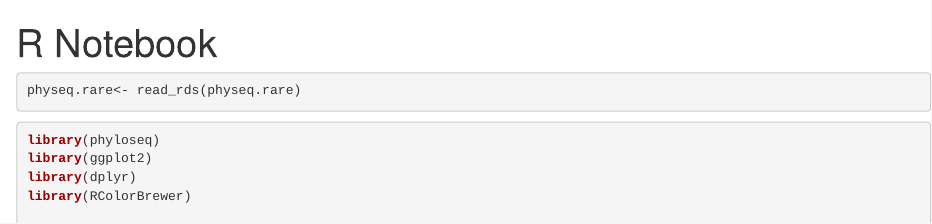
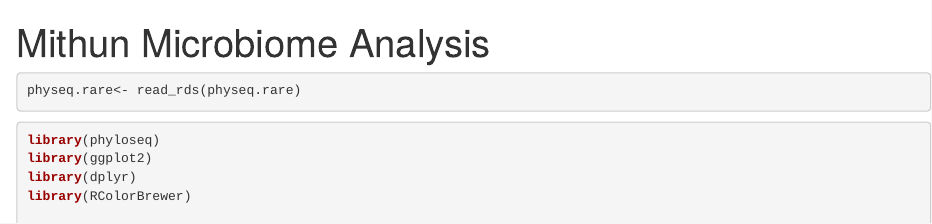
Before and after one commit to Biancabrown/mithunmicrobiomediet, an R Markdown document (01.microbiome.Rmd): the page in a window 1100 px wide, from its top. Rendered offline with R 4.5, knitr and Pandoc, with nearby package versions; the code chunks are not run, so their results and figures are left out.

Commit message:
Update notebook title to 'Mithun Microbiome Analysis'

```diff
--- a/01.microbiome.Rmd
+++ b/01.microbiome.Rmd
@@ -1,5 +1,5 @@
 ---
-title: "R Notebook"
+title: "Mithun Microbiome Analysis"
 output: html_notebook
 ---
 
```
